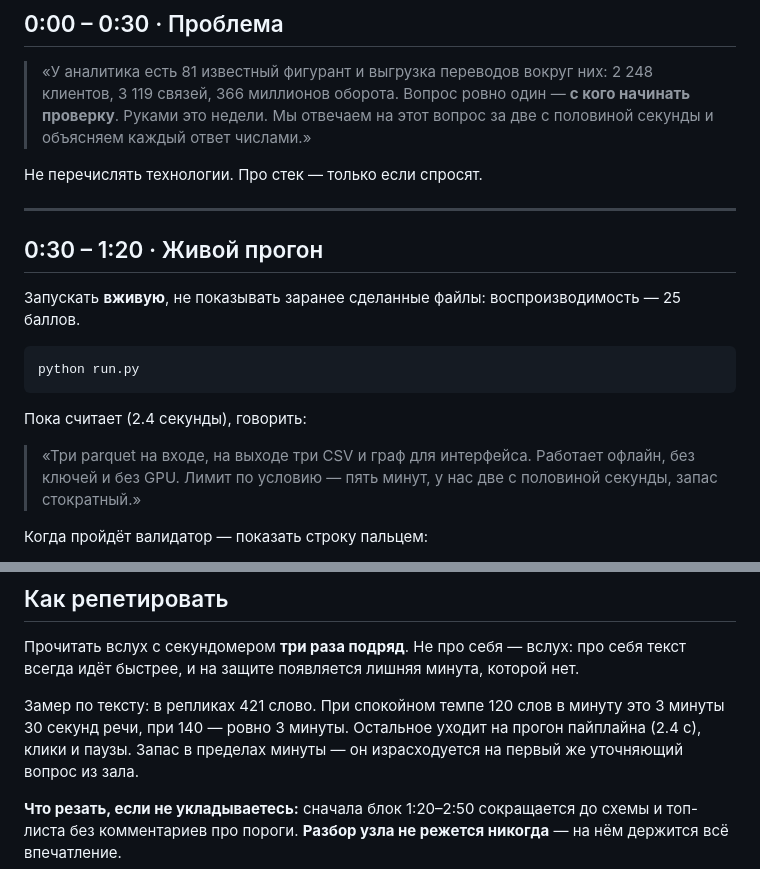
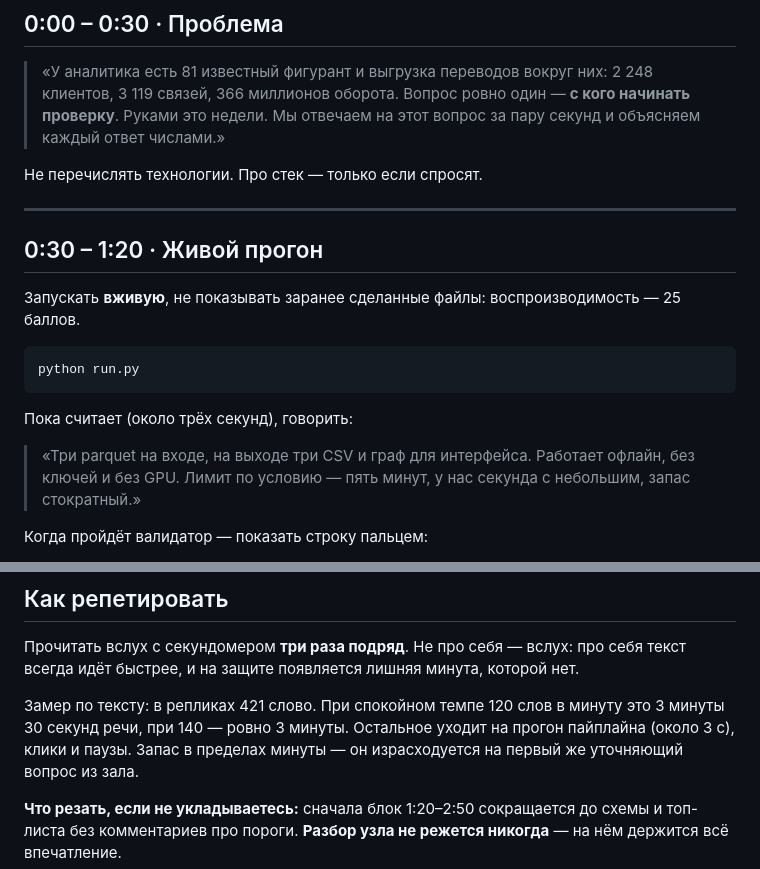
Before and after one commit to BAITC-Hacks/hack-0ace0672-natural-intelligence, a Markdown page: docs/DEMO.md, 2 parts joined by grey strips. Rendered like a GitHub page.

````diff
--- a/docs/DEMO.md
+++ b/docs/DEMO.md
@@ -24,7 +24,7 @@
 
 > «У аналитика есть 81 известный фигурант и выгрузка переводов вокруг них: 2 248 клиентов,
 > 3 119 связей, 366 миллионов оборота. Вопрос ровно один — **с кого начинать проверку**.
-> Руками это недели. Мы отвечаем на этот вопрос за две с половиной секунды и объясняем
+> Руками это недели. Мы отвечаем на этот вопрос за пару секунд и объясняем
 > каждый ответ числами.»
 
 Не перечислять технологии. Про стек — только если спросят.
@@ -39,10 +39,10 @@
 python run.py
 ```
 
-Пока считает (2.4 секунды), говорить:
+Пока считает (около трёх секунд), говорить:
 
 > «Три parquet на входе, на выходе три CSV и граф для интерфейса. Работает офлайн,
-> без ключей и без GPU. Лимит по условию — пять минут, у нас две с половиной секунды,
+> без ключей и без GPU. Лимит по условию — пять минут, у нас секунда с небольшим,
 > запас стократный.»
 
 Когда пройдёт валидатор — показать строку пальцем:
@@ -172,7 +172,7 @@ python app.py     # http://localhost:8000
 
 Замер по тексту: в репликах 421 слово. При спокойном темпе 120 слов в минуту это
 3 минуты 30 секунд речи, при 140 — ровно 3 минуты. Остальное уходит на прогон пайплайна
-(2.4 с), клики и паузы. Запас в пределах минуты — он израсходуется на первый же
+(около 3 с), клики и паузы. Запас в пределах минуты — он израсходуется на первый же
 уточняющий вопрос из зала.
 
 **Что резать, если не укладываетесь:** сначала блок 1:20–2:50 сокращается до схемы
````
Also changed, not shown: README.md (+5 -4 lines).
